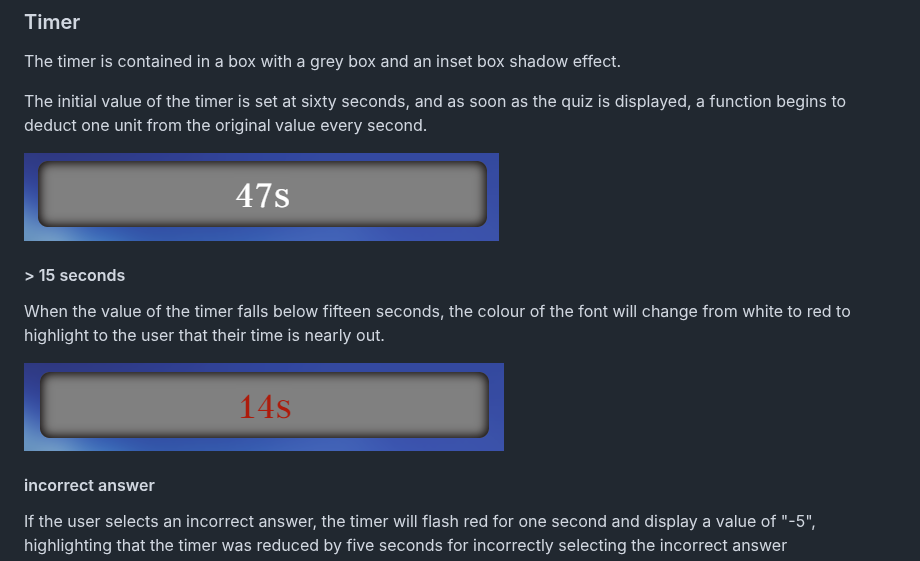
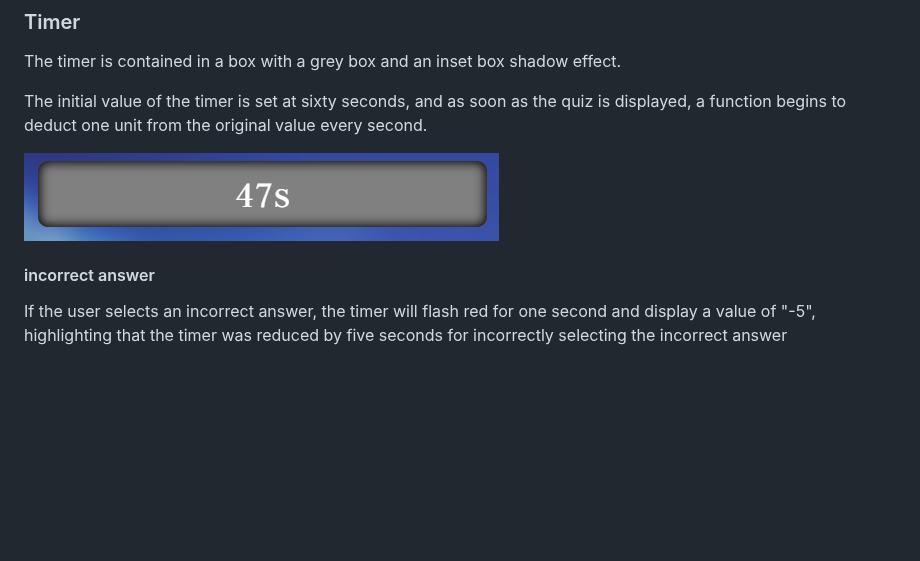
Before and after one commit to Oran-123/Olympian-Quiz, a Markdown page: README.md, the part around the change. Rendered like a GitHub page; blank space fills up the shorter version.

Commit message:
update timer requirement content

```diff
--- a/README.md
+++ b/README.md
@@ -226,12 +226,6 @@ The timer is contained in a box with a grey box and an inset box shadow effect.
 The initial value of the timer is set at sixty seconds, and as soon as the quiz is displayed, a function begins to deduct one unit from the original value every second.
 
 ![quiz timer](images-readme/timer.png)
-
-#### > 15 seconds
-
-When the value of the timer falls below fifteen seconds, the colour of the font will change from white to red to highlight to the user that their time is nearly out.
-
-![quiz timer](images-readme/timer-under-15s.png)
 
 #### incorrect answer
 
```
